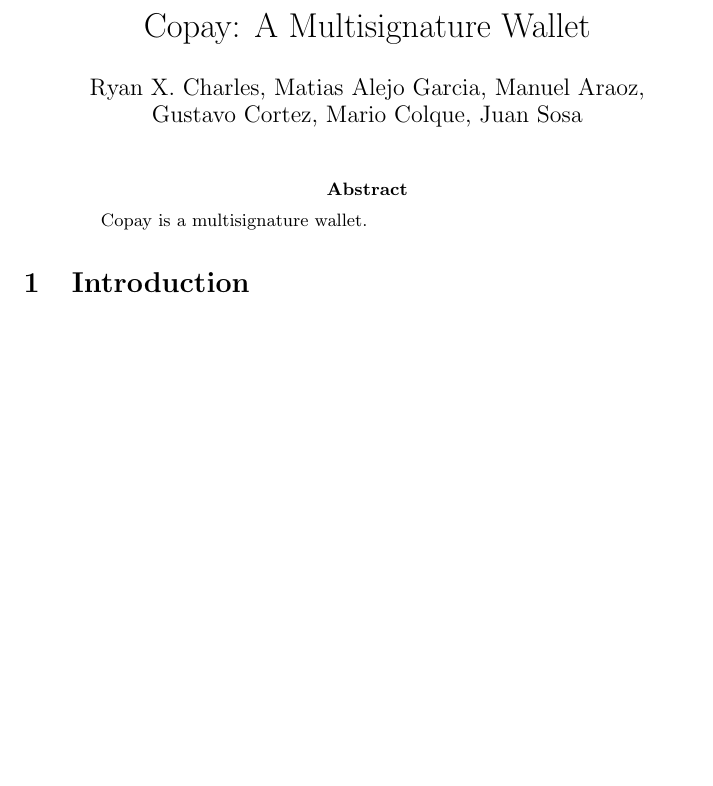
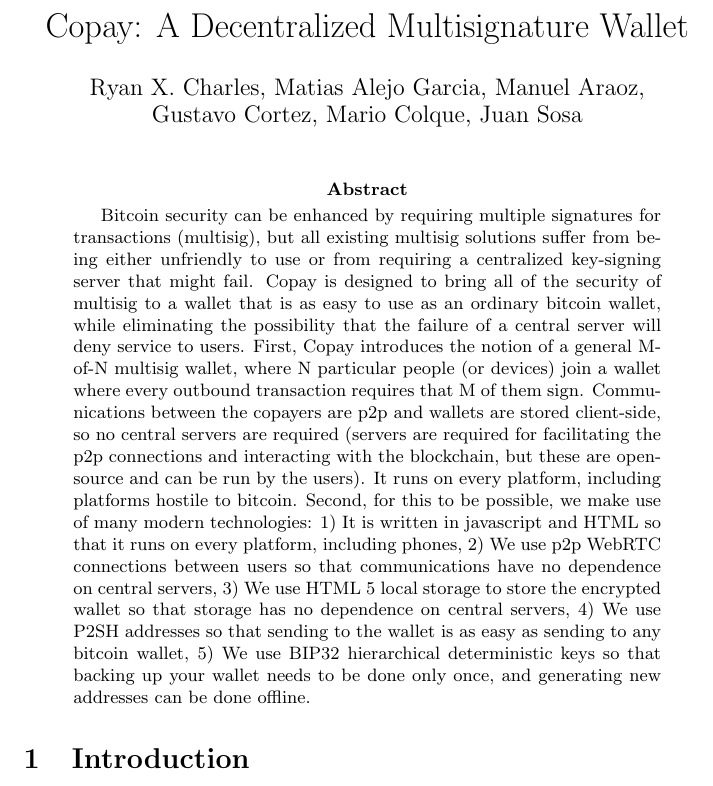
Before and after one commit to bitpay/copay-whitepaper, a LaTeX paper (copay.tex): part of the page, cut so that both start at the same text, the shorter picture padded with empty space. Compiled offline with pdfLaTeX.

Commit message:
add abstract

```diff
--- a/copay.tex
+++ b/copay.tex
@@ -2,7 +2,7 @@
 \usepackage{amsmath, amsthm, amssymb}
 \begin{document}
 \pagestyle{headings}
-\title{Copay: A Multisignature Wallet}
+\title{Copay: A Decentralized Multisignature Wallet}
 \author{
 Ryan X. Charles,
 Matias Alejo Garcia,
@@ -14,7 +14,17 @@
 \date{}
 \maketitle
 \begin{abstract}
-Copay is a multisignature wallet.
+Bitcoin security can be enhanced by requiring multiple signatures for transactions (multisig), but all existing multisig solutions suffer from being either unfriendly to use or from requiring a centralized key-signing server that might fail.
+Copay is designed to bring all of the security of multisig to a wallet that is as easy to use as an ordinary bitcoin wallet, while eliminating the possibility that the failure of a central server will deny service to users.
+First, Copay introduces the notion of a general M-of-N multisig wallet, where N particular people (or devices) join a wallet where every outbound transaction requires that M of them sign.
+Communications between the copayers are p2p and wallets are stored client-side, so no central servers are required (servers are required for facilitating the p2p connections and interacting with the blockchain, but these are open-source and can be run by the users).
+It runs on every platform, including platforms hostile to bitcoin.
+Second, for this to be possible, we make use of many modern technologies:
+1) It is written in javascript and HTML so that it runs on every platform, including phones,
+2) We use p2p WebRTC connections between users so that communications have no dependence on central servers,
+3) We use HTML 5 local storage to store the encrypted wallet so that storage has no dependence on central servers,
+4) We use P2SH addresses so that sending to the wallet is as easy as sending to any bitcoin wallet,
+5) We use BIP32 hierarchical deterministic keys so that backing up your wallet needs to be done only once, and generating new addresses can be done offline.
 \end{abstract}
 
 \section{Introduction}
```
